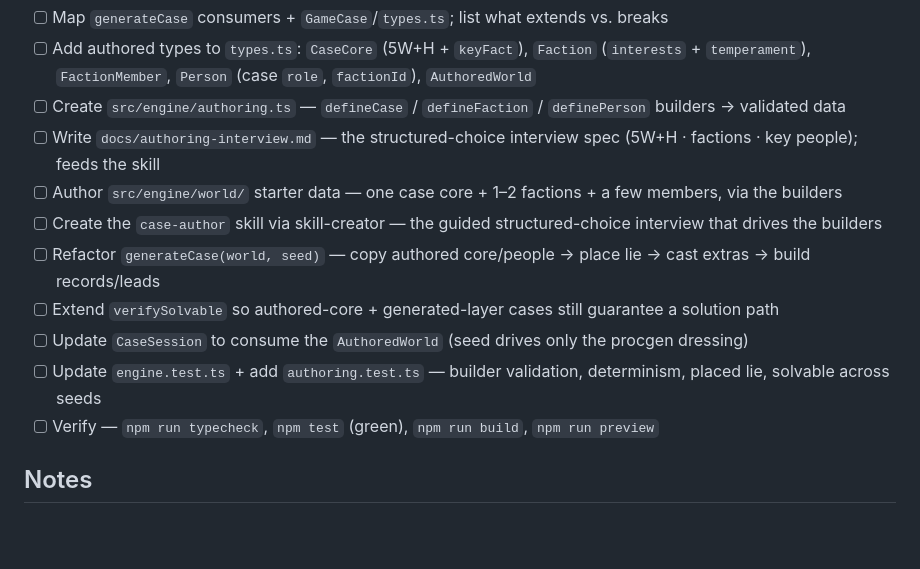
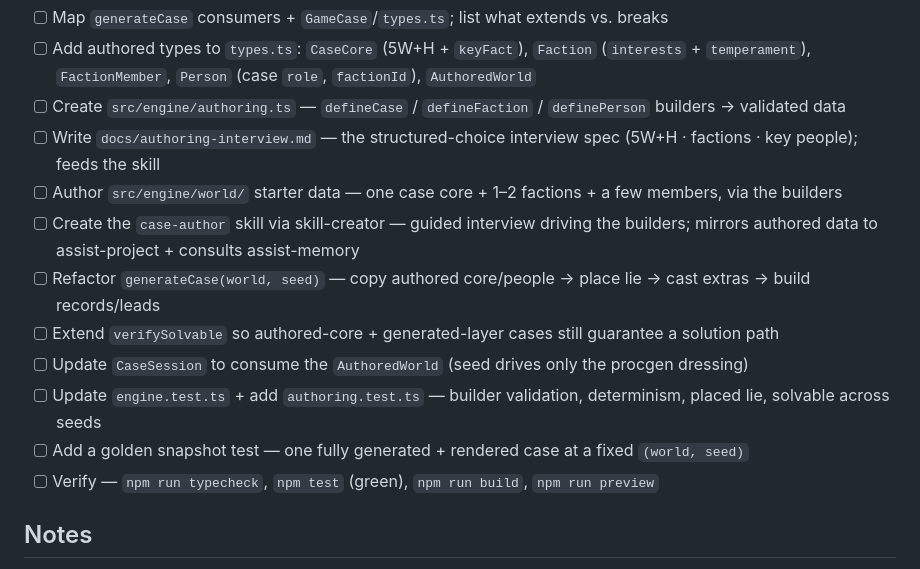
Before and after one commit to Rearles/super-duper-octo-eureka, a Markdown page: .plans/author-the-case-core_6a3b8c1f.plan.md, the part around the change. Rendered like a GitHub page; blank space fills up the shorter version.

Commit message:
Add improvements to Plan 1: case-author skill assist-integration + golden snapshot test
Co-Authored-By: Claude Opus 4.8 <noreply@anthropic.com>

```diff
--- a/.plans/author-the-case-core_6a3b8c1f.plan.md
+++ b/.plans/author-the-case-core_6a3b8c1f.plan.md
@@ -28,11 +28,12 @@ renderer, and UI keep working. This plan is the base layer; the §2.4 faction **
 - [ ] Create `src/engine/authoring.ts` — `defineCase` / `defineFaction` / `definePerson` builders → validated data
 - [ ] Write `docs/authoring-interview.md` — the structured-choice interview spec (5W+H · factions · key people); feeds the skill
 - [ ] Author `src/engine/world/` starter data — one case core + 1–2 factions + a few members, via the builders
-- [ ] Create the `case-author` skill via skill-creator — the guided structured-choice interview that drives the builders
+- [ ] Create the `case-author` skill via skill-creator — guided interview driving the builders; mirrors authored data to assist-project + consults assist-memory
 - [ ] Refactor `generateCase(world, seed)` — copy authored core/people → place lie → cast extras → build records/leads
 - [ ] Extend `verifySolvable` so authored-core + generated-layer cases still guarantee a solution path
 - [ ] Update `CaseSession` to consume the `AuthoredWorld` (seed drives only the procgen dressing)
 - [ ] Update `engine.test.ts` + add `authoring.test.ts` — builder validation, determinism, placed lie, solvable across seeds
+- [ ] Add a golden snapshot test — one fully generated + rendered case at a fixed `(world, seed)`
 - [ ] Verify — `npm run typecheck`, `npm test` (green), `npm run build`, `npm run preview`
 
 ## Notes
```
